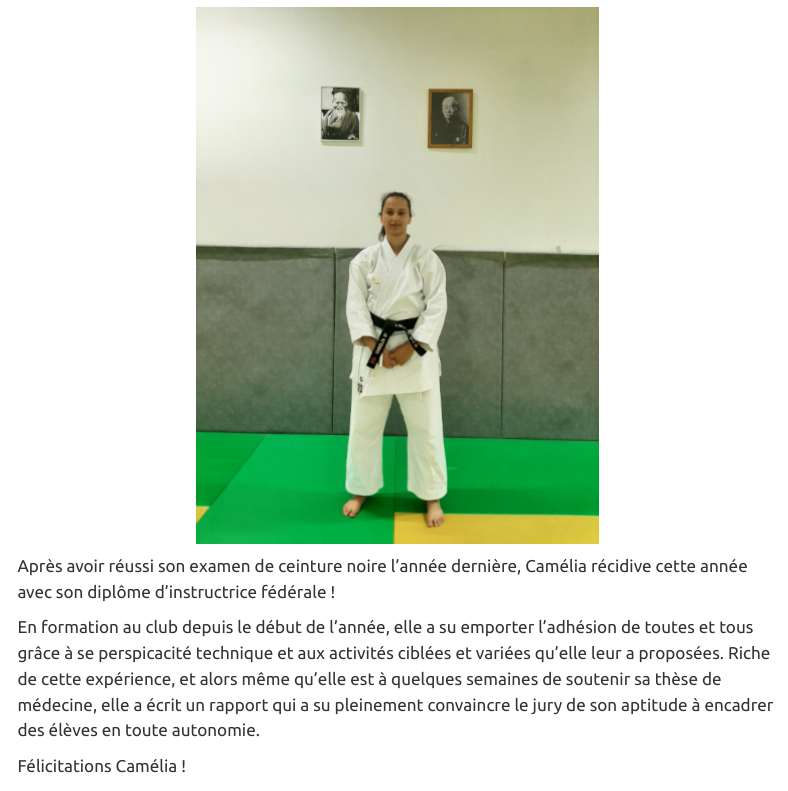
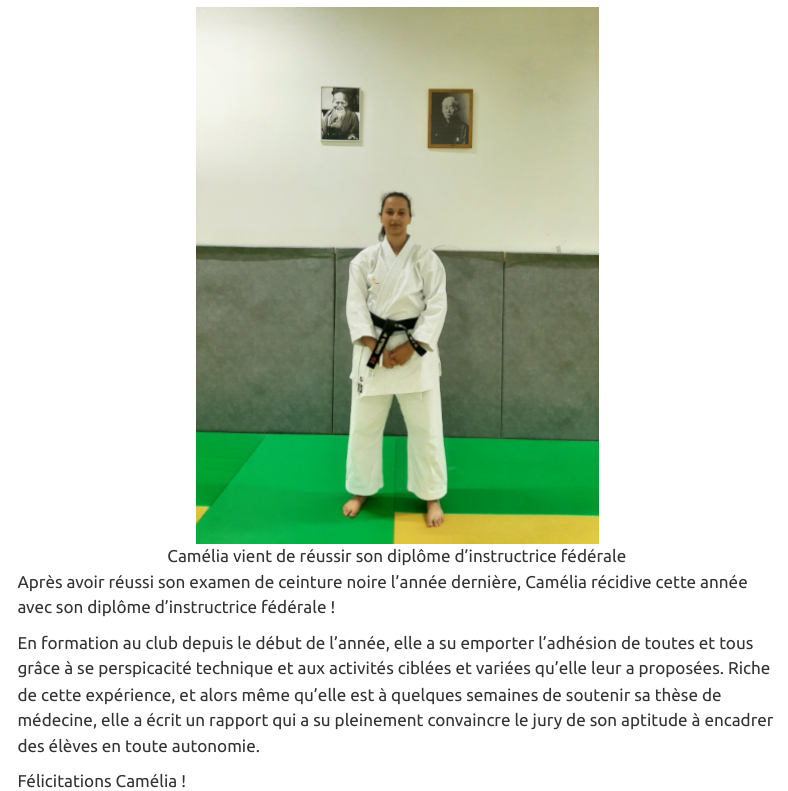
Before and after one commit to Alex-bzh/k-upc, a Quarto document (news/2026/dif.qmd): the page in a window 1100 px wide, from 120 px down. Rendered offline with R 4.5, knitr and Pandoc in place of Quarto, with nearby package versions; menus at the side of the page are left out.

Commit message:
Add caption

```diff
--- a/news/2026/dif.qmd
+++ b/news/2026/dif.qmd
@@ -8,7 +8,7 @@ categories: "Accomplissements"
 ---
 
 ::: {.centered-figure}
-![](/images/news/2026/camelia_dif.png){fig-align="center"}
+![Camélia vient de réussir son diplôme d’instructrice fédérale](/images/news/2026/camelia_dif.png){fig-align="center"}
 :::
 
 Après avoir réussi son examen de ceinture noire l’année dernière, Camélia récidive cette année avec son diplôme d’instructrice fédérale !
```
